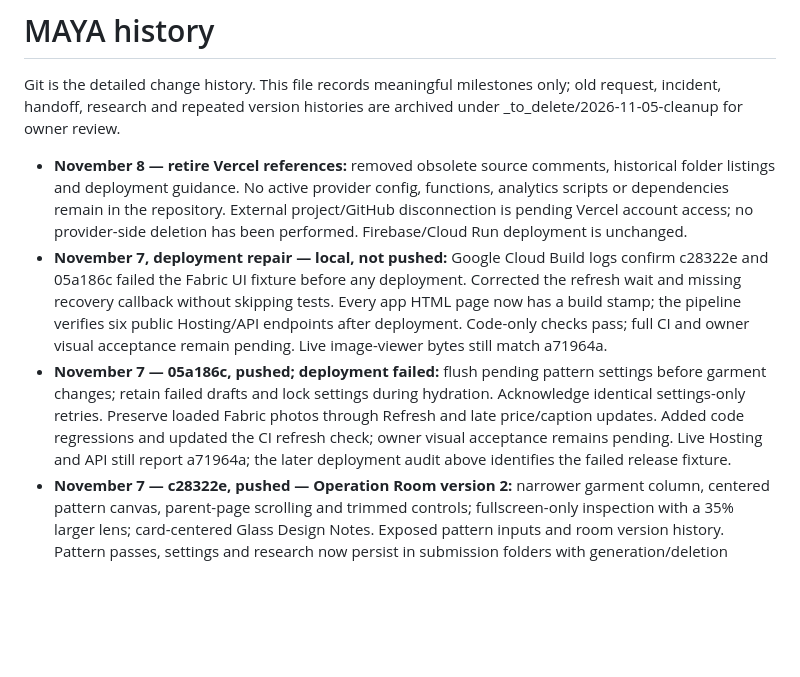
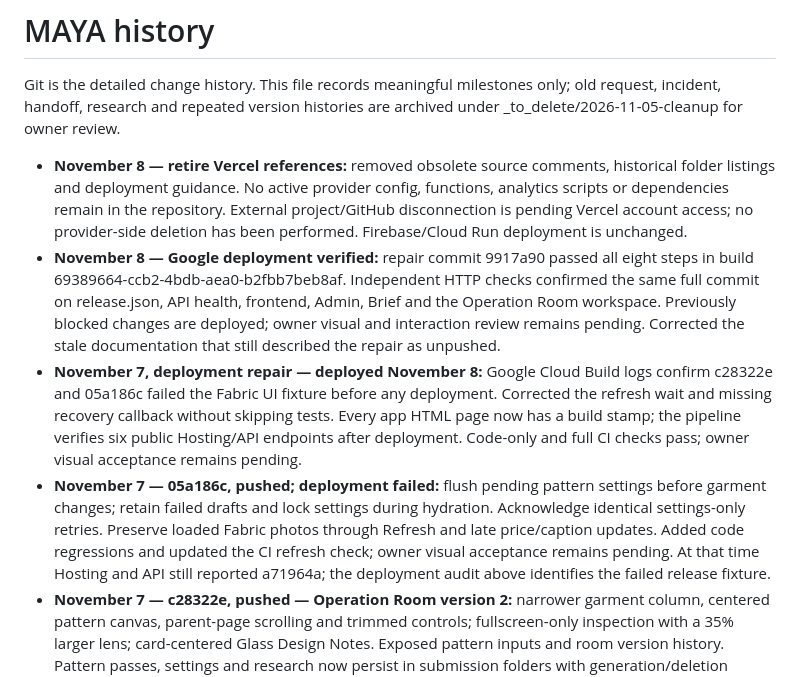
Before and after one commit to ManaSiyo/MAYA, a Markdown page: docs/CHANGELOG.md, the part around the change. GitHub-like rendering; blank space fills up the shorter version.

```diff
--- a/docs/CHANGELOG.md
+++ b/docs/CHANGELOG.md
@@ -9,18 +9,24 @@ under _to_delete/2026-11-05-cleanup for owner review.
   functions, analytics scripts or dependencies remain in the repository. External
   project/GitHub disconnection is pending Vercel account access; no provider-side
   deletion has been performed. Firebase/Cloud Run deployment is unchanged.
-- **November 7, deployment repair — local, not pushed:** Google Cloud Build logs
+- **November 8 — Google deployment verified:** repair commit 9917a90 passed all
+  eight steps in build 69389664-ccb2-4bdb-aea0-b2fbb7beb8af. Independent HTTP
+  checks confirmed the same full commit on release.json, API health, frontend,
+  Admin, Brief and the Operation Room workspace. Previously blocked changes are
+  deployed; owner visual and interaction review remains pending. Corrected the
+  stale documentation that still described the repair as unpushed.
+- **November 7, deployment repair — deployed November 8:** Google Cloud Build logs
   confirm c28322e and 05a186c failed the Fabric UI fixture before any deployment.
   Corrected the refresh wait and missing recovery callback without skipping tests.
   Every app HTML page now has a build stamp; the pipeline verifies six public
-  Hosting/API endpoints after deployment. Code-only checks pass; full CI and owner
-  visual acceptance remain pending. Live image-viewer bytes still match a71964a.
+  Hosting/API endpoints after deployment. Code-only and full CI checks pass;
+  owner visual acceptance remains pending.
 - **November 7 — 05a186c, pushed; deployment failed:** flush pending pattern
   settings before garment changes; retain failed drafts and lock settings during
   hydration. Acknowledge identical settings-only retries. Preserve loaded Fabric
   photos through Refresh and late price/caption updates. Added code regressions
   and updated the CI refresh check; owner visual acceptance remains pending.
-  Live Hosting and API still report a71964a; the later deployment audit above
+  At that time Hosting and API still reported a71964a; the deployment audit above
   identifies the failed release fixture.
 - **November 7 — c28322e, pushed — Operation Room version 2:** narrower garment
   column, centered pattern canvas, parent-page scrolling and trimmed controls;
```
Also changed, not shown: docs/README.md (+11 -8 lines).
